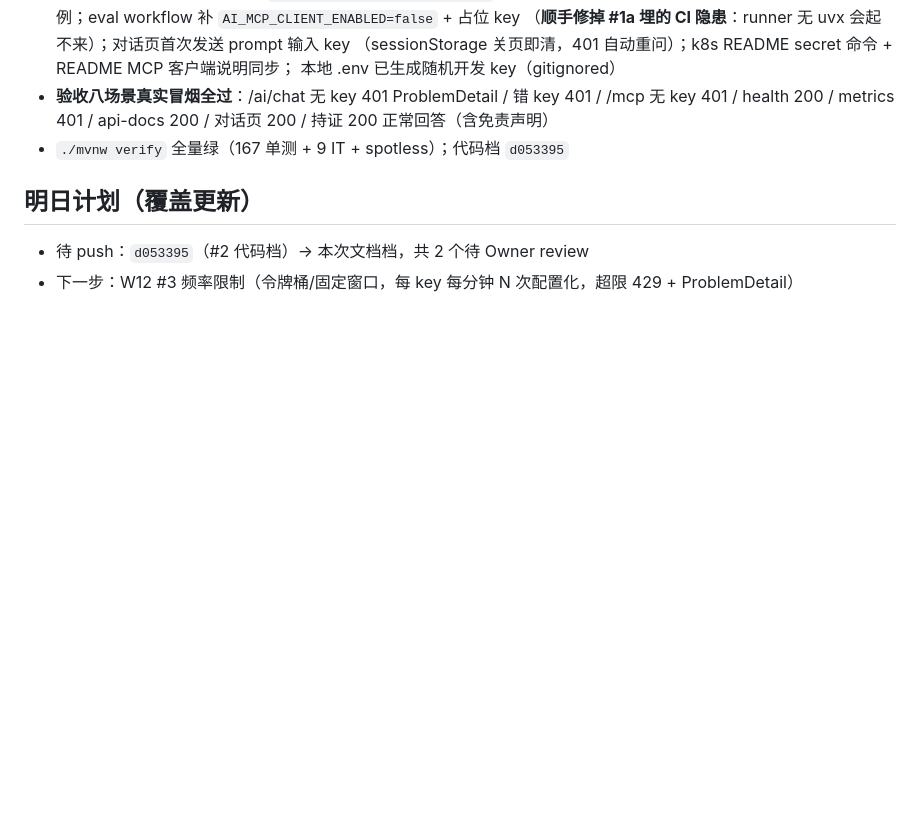
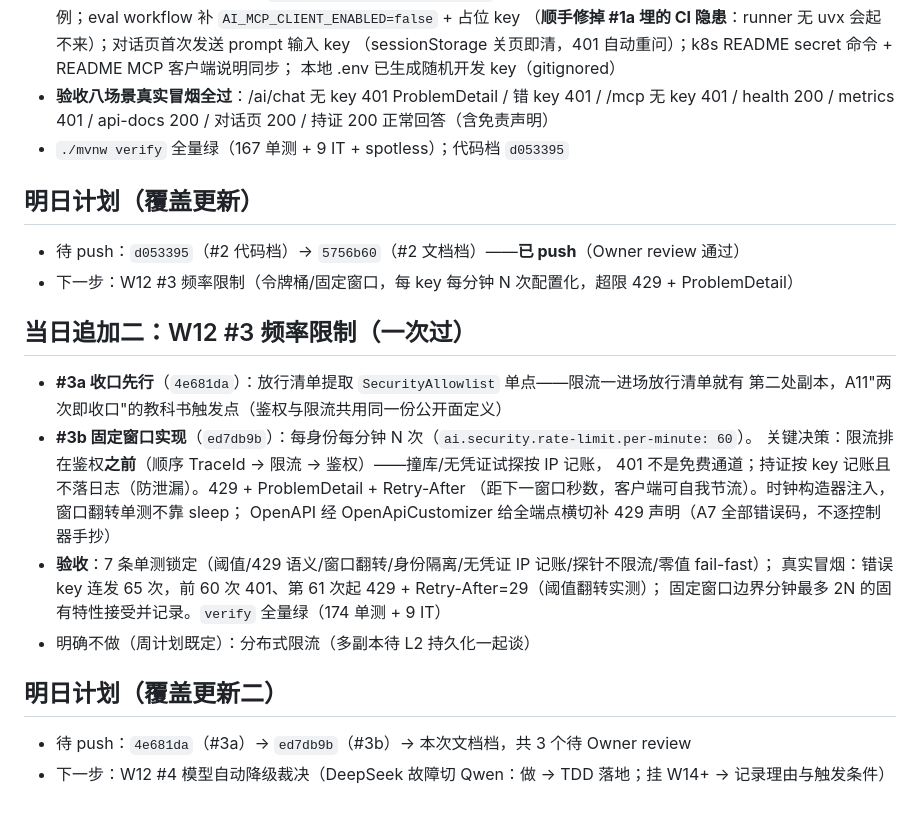
Before and after one commit to GuohuiYin/ai-evolution, a Markdown page: docs/journal/2026-09-16.md, the part around the change. Drawn GitHub-style; blank space fills up the shorter version.

Commit message:
W12 #3 文档档：计划表 #3 打勾（4e681da/ed7db9b）+ 能力地图鉴权限流全 ✅ + 周记追加

```diff
--- a/docs/journal/2026-09-16.md
+++ b/docs/journal/2026-09-16.md
@@ -63,5 +63,24 @@
 
 ## 明日计划（覆盖更新）
 
-- 待 push：`d053395`（#2 代码档）→ 本次文档档，共 2 个待 Owner review
+- 待 push：`d053395`（#2 代码档）→ `5756b60`（#2 文档档）——**已 push**（Owner review 通过）
 - 下一步：W12 #3 频率限制（令牌桶/固定窗口，每 key 每分钟 N 次配置化，超限 429 + ProblemDetail）
+
+## 当日追加二：W12 #3 频率限制（一次过）
+
+- **#3a 收口先行**（`4e681da`）：放行清单提取 `SecurityAllowlist` 单点——限流一进场放行清单就有
+  第二处副本，A11"两次即收口"的教科书触发点（鉴权与限流共用同一份公开面定义）
+- **#3b 固定窗口实现**（`ed7db9b`）：每身份每分钟 N 次（`ai.security.rate-limit.per-minute: 60`）。
+  关键决策：限流排在鉴权**之前**（顺序 TraceId → 限流 → 鉴权）——撞库/无凭证试探按 IP 记账，
+  401 不是免费通道；持证按 key 记账且不落日志（防泄漏）。429 + ProblemDetail + Retry-After
+  （距下一窗口秒数，客户端可自我节流）。时钟构造器注入，窗口翻转单测不靠 sleep；
+  OpenAPI 经 OpenApiCustomizer 给全端点横切补 429 声明（A7 全部错误码，不逐控制器手抄）
+- **验收**：7 条单测锁定（阈值/429 语义/窗口翻转/身份隔离/无凭证 IP 记账/探针不限流/零值 fail-fast）；
+  真实冒烟：错误 key 连发 65 次，前 60 次 401、第 61 次起 429 + Retry-After=29（阈值翻转实测）；
+  固定窗口边界分钟最多 2N 的固有特性接受并记录。`verify` 全量绿（174 单测 + 9 IT）
+- 明确不做（周计划既定）：分布式限流（多副本待 L2 持久化一起谈）
+
+## 明日计划（覆盖更新二）
+
+- 待 push：`4e681da`（#3a）→ `ed7db9b`（#3b）→ 本次文档档，共 3 个待 Owner review
+- 下一步：W12 #4 模型自动降级裁决（DeepSeek 故障切 Qwen：做 → TDD 落地；挂 W14+ → 记录理由与触发条件）
```
Also changed, not shown: docs/capability-map.md (+1 -1 lines), 1 other file.
